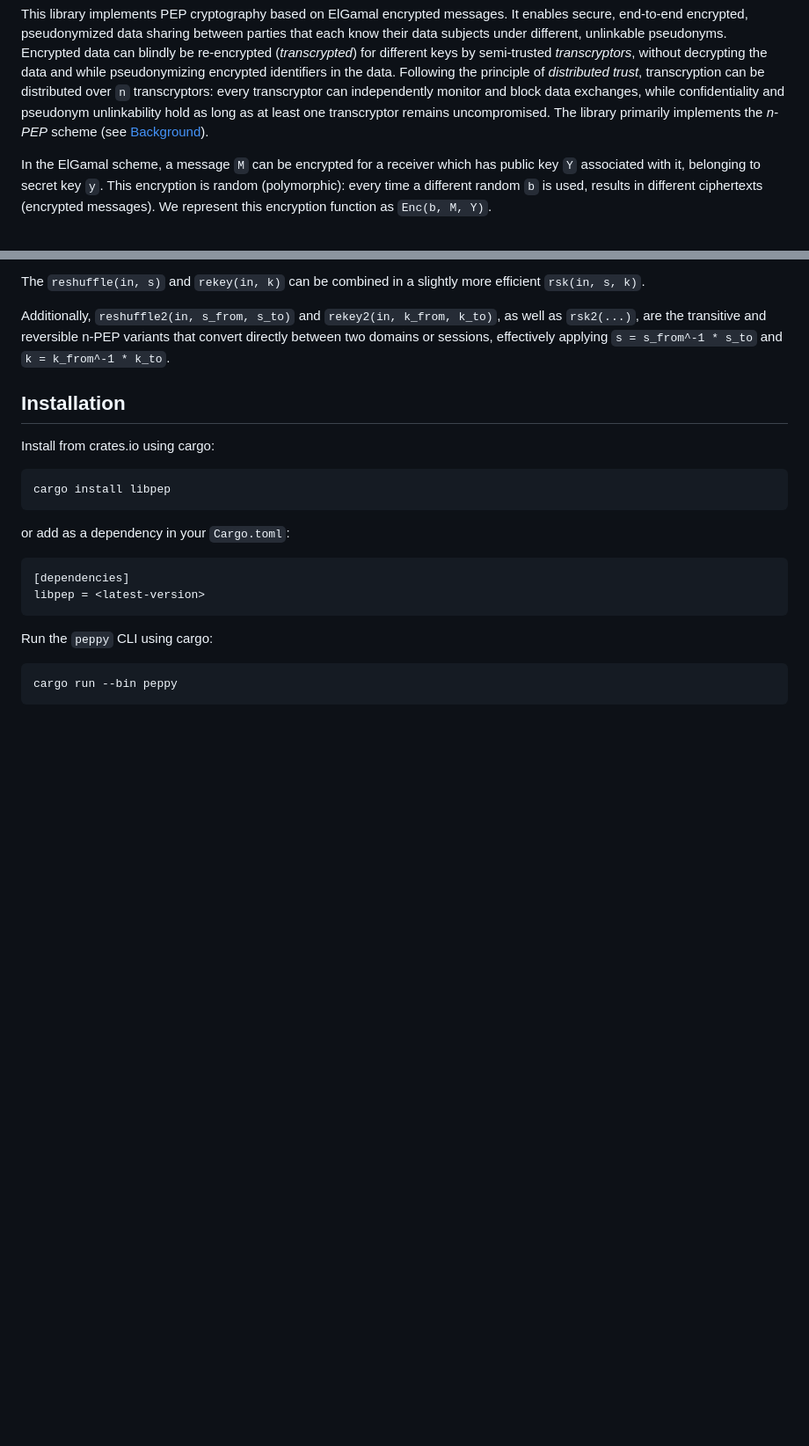
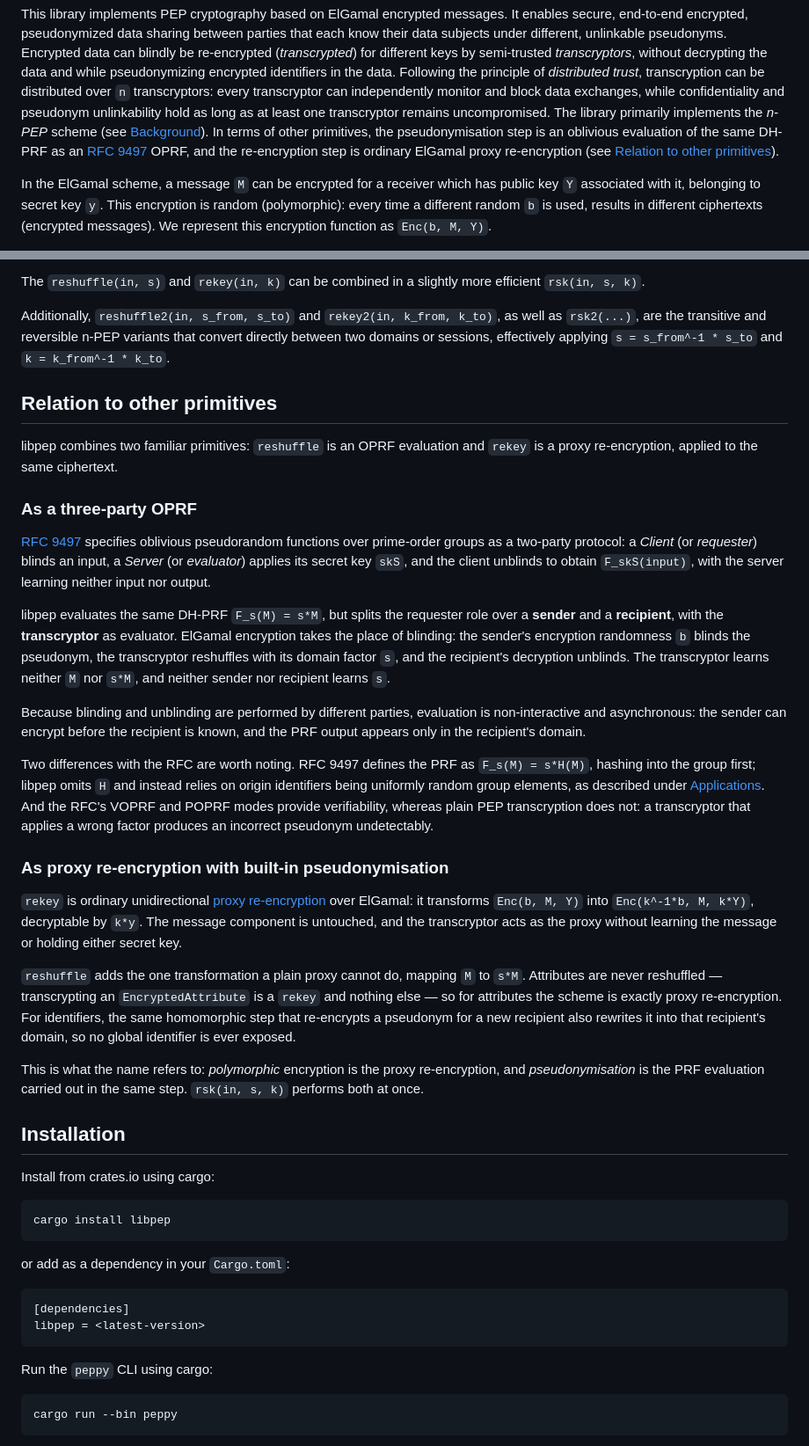
Before and after one commit to NOLAI/libpep, a Markdown page: README.md, 2 parts joined by grey strips. Shown at 88% size. Rendered like a GitHub page; blank space fills up the shorter version.

Commit message:
Relate libpep to OPRFs and proxy re-encryption in the README (#59)
* Relate libpep to OPRFs and proxy re-encryption in the README

The README explained PEP on its own terms, which left two familiar
framings implicit. Readers arriving from either one had to reconstruct
the correspondence themselves.

Add a "Relation to other primitives" section covering both:

- As a three-party OPRF: libpep evaluates the same DH-PRF as RFC 9497,
  but splits the requester role over a sender and a recipient, with the
  transcryptor as evaluator. ElGamal encryption plays the role of
  blinding. A table maps the roles across, and the section notes the two
  substantive differences: the omitted hash-to-group, and the absence of
  a VOPRF-style verifiability guarantee.

- As proxy re-encryption: rekey is textbook ElGamal proxy re-encryption,
  and reshuffle is the one extra plaintext transformation layered on top.
  Attributes are rekey-only, so for attributes the scheme is plain proxy
  re-encryption.

Also add a pointer in the intro so both framings are visible up front.

Links to RFC 9497 and the proxy re-encryption overview.

* Condense the primitives section to plain prose

Trim the OPRF and proxy re-encryption explanations to short paragraphs,
drop the role-mapping table, and stop addressing the reader directly.

```diff
--- a/README.md
+++ b/README.md
@@ -14,6 +14,7 @@ It enables secure, end-to-end encrypted, pseudonymized data sharing between part
 Encrypted data can blindly be re-encrypted (*transcrypted*) for different keys by semi-trusted *transcryptors*, without decrypting the data and while pseudonymizing encrypted identifiers in the data.
 Following the principle of *distributed trust*, transcryption can be distributed over `n` transcryptors: every transcryptor can independently monitor and block data exchanges, while confidentiality and pseudonym unlinkability hold as long as at least one transcryptor remains uncompromised.
 The library primarily implements the *n-PEP* scheme (see [Background](#background)).
+In terms of other primitives, the pseudonymisation step is an oblivious evaluation of the same DH-PRF as an [RFC 9497](https://www.rfc-editor.org/rfc/rfc9497.html) OPRF, and the re-encryption step is ordinary ElGamal proxy re-encryption (see [Relation to other primitives](#relation-to-other-primitives)).
 
 In the ElGamal scheme, a message `M` can be encrypted for a receiver which has public key `Y` associated with it, belonging to secret key `y`.
 This encryption is random (polymorphic): every time a different random `b` is used, results in different ciphertexts (encrypted messages).
@@ -58,6 +59,36 @@ Mixing fresh randomness into a ciphertext before reshuffling also protects again
 The `reshuffle(in, s)` and `rekey(in, k)` can be combined in a slightly more efficient `rsk(in, s, k)`.
 
 Additionally, `reshuffle2(in, s_from, s_to)` and `rekey2(in, k_from, k_to)`, as well as `rsk2(...)`, are the transitive and reversible n-PEP variants that convert directly between two domains or sessions, effectively applying `s = s_from^-1 * s_to` and `k = k_from^-1 * k_to`.
+
+## Relation to other primitives
+
+libpep combines two familiar primitives: `reshuffle` is an OPRF evaluation and `rekey` is a proxy re-encryption, applied to the same ciphertext.
+
+### As a three-party OPRF
+
+[RFC 9497](https://www.rfc-editor.org/rfc/rfc9497.html) specifies oblivious pseudorandom functions over prime-order groups as a two-party protocol: a *Client* (or *requester*) blinds an input, a *Server* (or *evaluator*) applies its secret key `skS`, and the client unblinds to obtain `F_skS(input)`, with the server learning neither input nor output.
+
+libpep evaluates the same DH-PRF `F_s(M) = s*M`, but splits the requester role over a **sender** and a **recipient**, with the **transcryptor** as evaluator.
+ElGamal encryption takes the place of blinding: the sender's encryption randomness `b` blinds the pseudonym, the transcryptor reshuffles with its domain factor `s`, and the recipient's decryption unblinds.
+The transcryptor learns neither `M` nor `s*M`, and neither sender nor recipient learns `s`.
+
+Because blinding and unblinding are performed by different parties, evaluation is non-interactive and asynchronous: the sender can encrypt before the recipient is known, and the PRF output appears only in the recipient's domain.
+
+Two differences with the RFC are worth noting.
+RFC 9497 defines the PRF as `F_s(M) = s*H(M)`, hashing into the group first; libpep omits `H` and instead relies on origin identifiers being uniformly random group elements, as described under [Applications](#applications).
+And the RFC's VOPRF and POPRF modes provide verifiability, whereas plain PEP transcryption does not: a transcryptor that applies a wrong factor produces an incorrect pseudonym undetectably.
+
+### As proxy re-encryption with built-in pseudonymisation
+
+`rekey` is ordinary unidirectional [proxy re-encryption](https://en.wikipedia.org/wiki/Proxy_re-encryption) over ElGamal: it transforms `Enc(b, M, Y)` into `Enc(k^-1*b, M, k*Y)`, decryptable by `k*y`.
+The message component is untouched, and the transcryptor acts as the proxy without learning the message or holding either secret key.
+
+`reshuffle` adds the one transformation a plain proxy cannot do, mapping `M` to `s*M`.
+Attributes are never reshuffled — transcrypting an `EncryptedAttribute` is a `rekey` and nothing else — so for attributes the scheme is exactly proxy re-encryption.
+For identifiers, the same homomorphic step that re-encrypts a pseudonym for a new recipient also rewrites it into that recipient's domain, so no global identifier is ever exposed.
+
+This is what the name refers to: *polymorphic* encryption is the proxy re-encryption, and *pseudonymisation* is the PRF evaluation carried out in the same step.
+`rsk(in, s, k)` performs both at once.
 
 ## Installation
 
```
